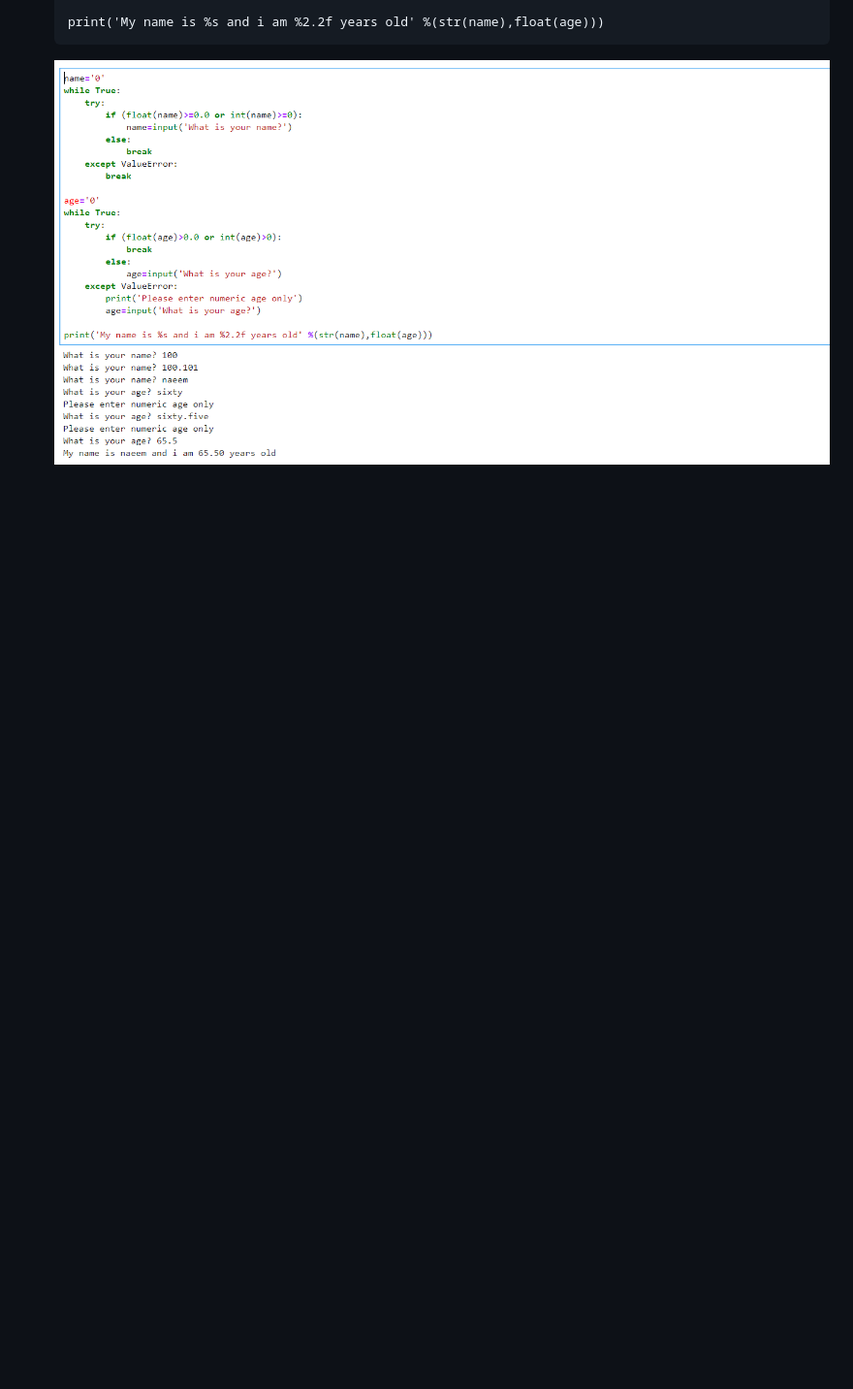
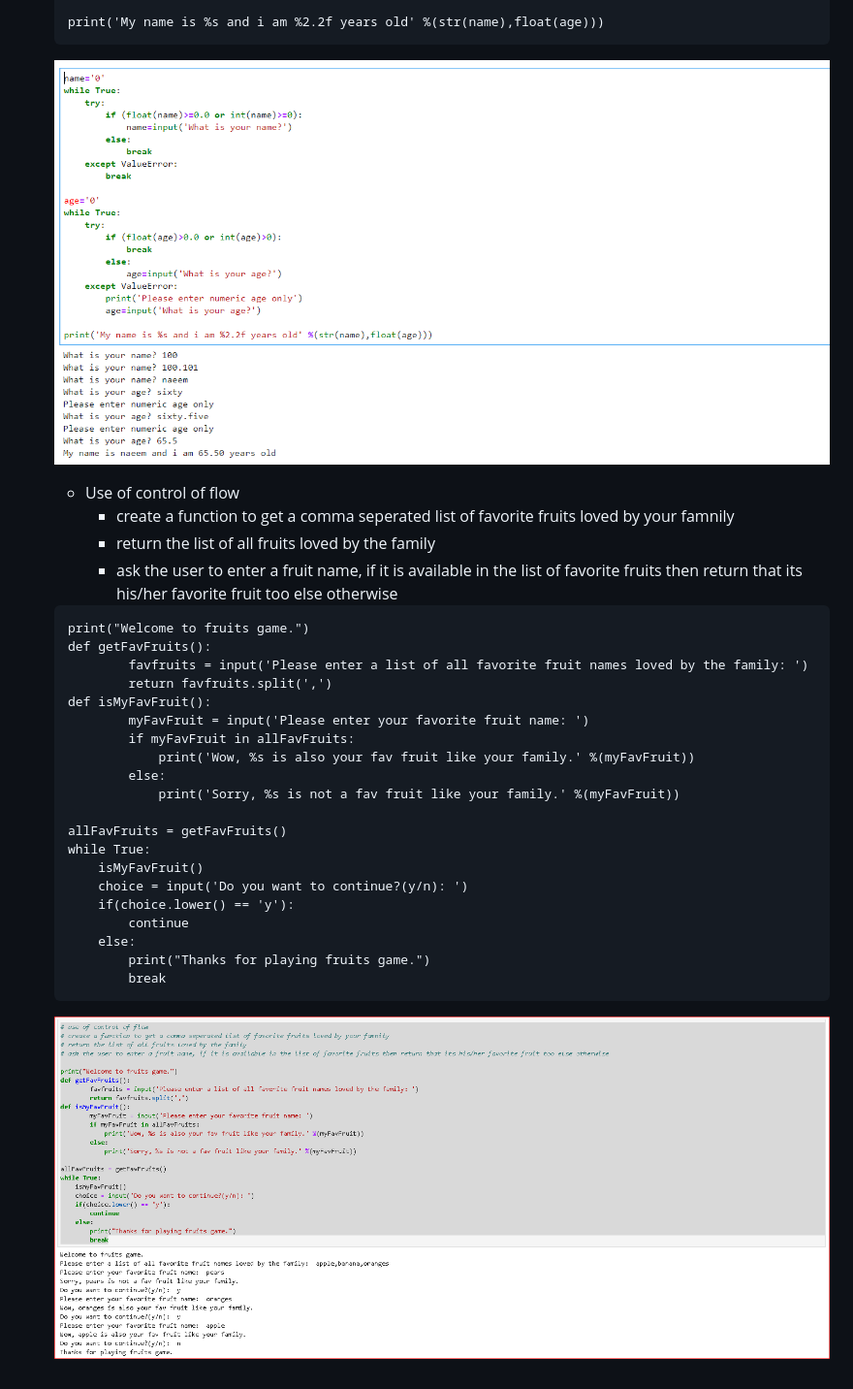
Before and after one commit to naeemmohd/python, a Markdown page: Python 101/008-ControlOfFlow/README.md, the part around the change. Shown: that part at 97% size. GitHub-like rendering; pictures changed too: Python 101/images/001-009-Basics-ControlOfFlow-07.png (added); blank space fills up the shorter version.

Commit message:
Added docs and code for control of flow update 04

````diff
--- a/Python 101/008-ControlOfFlow/README.md
+++ b/Python 101/008-ControlOfFlow/README.md
@@ -130,3 +130,31 @@
     print('My name is %s and i am %2.2f years old' %(str(name),float(age)))
     ```
     ![Python Basics Control Of Flow](../images/001-009-Basics-ControlOfFlow-06.png)
+
+    * Use of control of flow
+      * create a function to get a comma seperated list of favorite fruits loved by your famnily
+      * return the list of all fruits loved by the family
+      * ask the user to enter a fruit name, if it is available in the list of favorite fruits then return that its his/her favorite fruit too else otherwise
+    ```
+    print("Welcome to fruits game.")
+    def getFavFruits():
+            favfruits = input('Please enter a list of all favorite fruit names loved by the family: ')
+            return favfruits.split(',')
+    def isMyFavFruit():
+            myFavFruit = input('Please enter your favorite fruit name: ')
+            if myFavFruit in allFavFruits:
+                print('Wow, %s is also your fav fruit like your family.' %(myFavFruit))
+            else:
+                print('Sorry, %s is not a fav fruit like your family.' %(myFavFruit))
+
+    allFavFruits = getFavFruits()
+    while True:
+        isMyFavFruit()
+        choice = input('Do you want to continue?(y/n): ')
+        if(choice.lower() == 'y'):
+            continue
+        else:
+            print("Thanks for playing fruits game.")
+            break
+     ```
+     ![Python Basics Control Of Flow](../images/001-009-Basics-ControlOfFlow-07.png)
````
Also changed, not shown: 1 other file.
